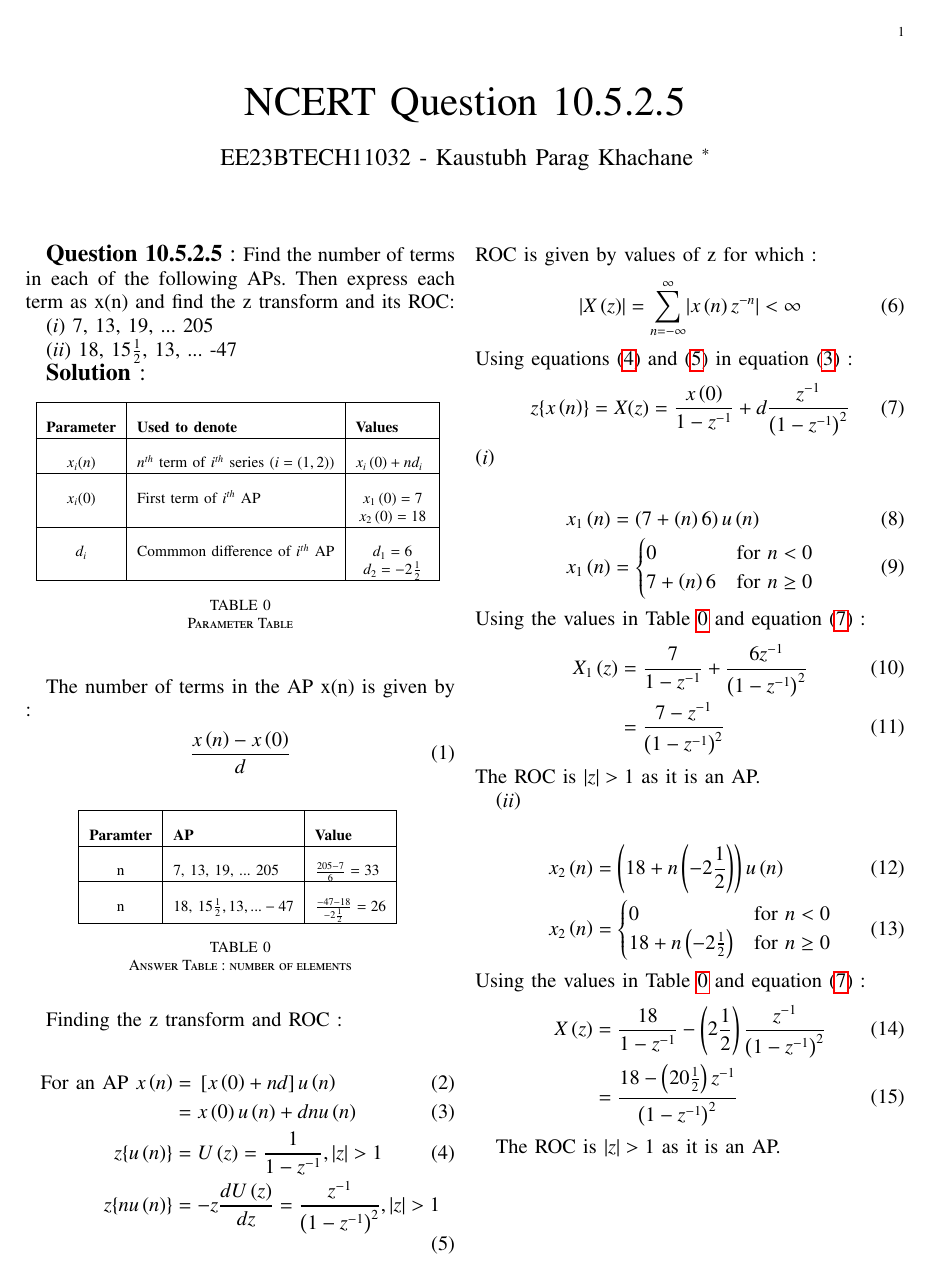
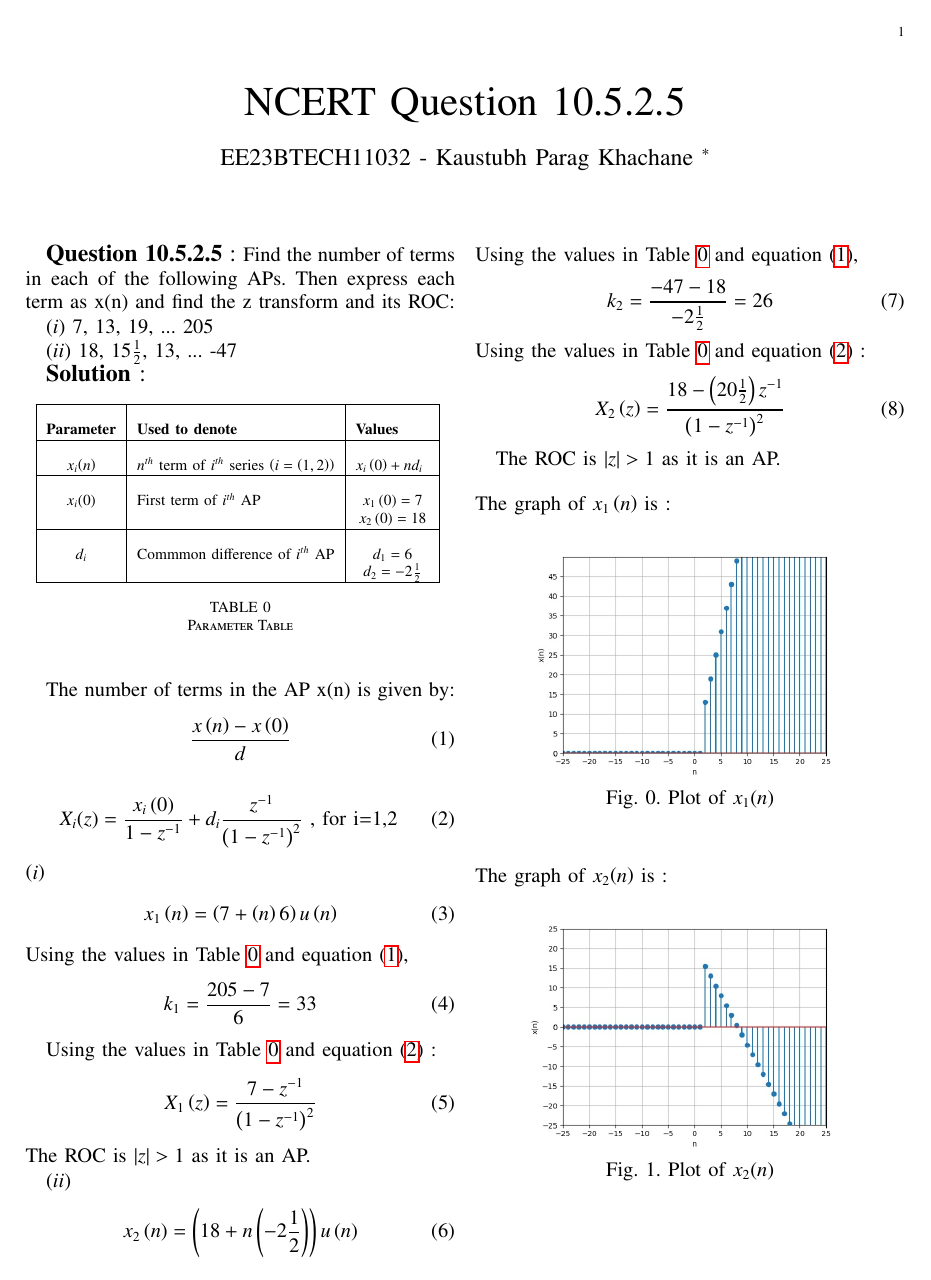
Before and after one commit to Kaustubh-32/EE1205-Assignments, a LaTeX problem sheet (Assignment1/ncert_10_5_2_5.tex, which reads Assignment1/tables/table2.tex): page 1 of 2 before the commit and the whole page after it. Compiled offline with pdfLaTeX.

Commit message:
first commit

```diff
--- a/Assignment1/ncert_10_5_2_5.tex
+++ b/Assignment1/ncert_10_5_2_5.tex
@@ -71,59 +71,42 @@
 \large\textbf{Solution} :\normalsize
 
 \input{tables/table1}
-The number of terms in the AP x(n) is given by :
+The number of terms in the AP x(n) is given by:
 \begin{align}  \label{eq:eq12}
     \frac{x\brak{n} - x\brak{0}}{d}
+    \end{align}
+\begin{align}
+    X_i(z) = \frac{x_i\brak{0}}{1 - z^{-1}} + d_i\frac{z^{-1}}{\brak{1-z^{-1}}^2} \text{ , for i=1,2} \label{eq:eq3}
+\end{align}
+\textbf{\brak{i}}
+\begin{align}
+x_{1}\brak{n} &= \brak{7 + \brak{n}6}u\brak{n}
+\end{align}
+Using the values in \tabref{table0} and equation \eqref{eq:eq12},
+\begin{align}
+    k_1 = \frac{205 - 7}{6} = 33
 \end{align}
 
-\input{tables/table2}
-
-Finding the z transform and ROC : \\
-\begin{align}
-\text{For an AP } x\brak{n} &= \sbrak{x\brak{0} + nd}u\brak{n}\\
-&=x\brak{0}u\brak{n} + dnu\brak{n}\label{eq:eq2}\\
-   z\{u\brak{n}\} &=  U\brak{z} = \frac{1}{1 - z^{-1}} , |z| > 1\label{eq:eq4}\\
-   z\{nu\brak{n}\} &= -z\frac{dU\brak{z}}{dz} = \frac{z^{-1}}{\brak{1-z^{-1}}^2},|z| > 1 \label{eq:eq5}
-\end{align}
-ROC is given by values of z for which :
-\begin{align}
-    \lvert X\brak{z}\rvert = \sum_{n = -\infty}^{\infty}\lvert x\brak{n}z^{-n}\rvert < \infty
-\end{align}
-Using equations \eqref{eq:eq4} and \eqref{eq:eq5} in equation \eqref{eq:eq2} :
-\begin{align}\label{eq:eq3}
-    z\{x\brak{n}\} = X(z) = \frac{x\brak{0}}{1 - z^{-1}} + d\frac{z^{-1}}{\brak{1-z^{-1}}^2}
-\end{align}
-\textbf{\brak{i}}
-
-\begin{align}
-x_{1}\brak{n} &= \brak{7 + \brak{n}6}u\brak{n}\\
-     x_{1}\brak{n} & = \begin{cases}
-        0 & \text{for } n < 0 \\
-        7 + \brak{n}6 & \text{for } n \geq 0
-    \end{cases}
-\end{align}
 Using the values in \tabref{table0} and equation \eqref{eq:eq3} :
 \begin{align}
-X_{1}\brak{z} &= \frac{7}{1 - z^{-1}} + \frac{6z^{-1}}{\brak{1 - z^{-1}}^2}\\
- &= \frac{7 - z^{-1}}{\brak{1-z^{-1}}^2}
+ X_1\brak{z} = \frac{7 - z^{-1}}{\brak{1-z^{-1}}^2}
  \end{align}
  The ROC is $|z|>1$ as it is an AP.
 
 \textbf{\brak{ii}}
-
 \begin{align}
-x_{2}\brak{n} &= \brak{18 + n\brak{-2\frac{1}{2}}}u\brak{n}\\
-     x_{2}\brak{n} & = \begin{cases}
-        0 & \text{for } n < 0 \\
-        18 + n\brak{-2\frac{1}{2}} & \text{for } n \geq 0
-    \end{cases}
+x_{2}\brak{n} &= \brak{18 + n\brak{-2\frac{1}{2}}}u\brak{n}
  \end{align}
+ Using the values in \tabref{table0} and equation \eqref{eq:eq12},
+\begin{align}
+    k_2 = \frac{-47 - 18}{-2\frac{1}{2}} = 26
+\end{align}
 Using the values in \tabref{table0} and equation \eqref{eq:eq3} :
 \begin{align}
- X\brak{z} &=  \frac{18}{1 - z^{-1}} - \brak{2\frac{1}{2}}\frac{z^{-1}}{\brak{1-z^{-1}}^2}\\
-&= \frac{18 - \brak{20\frac{1}{2}}z^{-1}}{\brak{1 - z^{-1}}^2}
+ X_2\brak{z} = \frac{18 - \brak{20\frac{1}{2}}z^{-1}}{\brak{1 - z^{-1}}^2}
 \end{align}
 
 The ROC is $|z|>1$ as it is an AP.
 
-\newpage
+\begin{figure}[!ht]
+\text{The graph of $x_1\brak{n}$ is :}
@@ -133,6 +113,6 @@ The graphs for x\brak{n} : \\
     \begin{center}
-    \includegraphics[width = 8cm]{Figure_1}\\
-    Fig. 0. Plot of x\brak{n} \\
+    \includegraphics[width = 7cm]{Figure_1}\\
+    Fig. 0. Plot of $x_1$\brak{n} \\
     \end{center}
 \end{figure}
 
@@ -140,7 +119,8 @@ The graphs for x\brak{n} : \\
 \begin{figure}[!ht]
+\text{The graph of $x_{2}$\brak{n} is :}
     \begin{center}
-    \includegraphics[width = 8cm]{Figure_2}\\
-    Fig. 1. Plot of x\brak{n} \\
+    \includegraphics[width = 7cm]{Figure_2}\\
+    Fig. 1. Plot of $x_2$\brak{n} \\
     \end{center}
 \end{figure}
 
--- a/Assignment1/tables/table2.tex
+++ /dev/null
@@ -1,16 +0,0 @@
-\begin{table}[ht] \label{table2}
-\centering
-\setlength{\extrarowheight}{10pt}
-\begin{tabular}{|c|l|l|}
- \hline
-  \textbf{Paramter} & \textbf{AP} & \textbf{Value} \\
- \hline
-n & 7, 13, 19, ... 205 & $\frac{205 - 7}{6} = 33$\\
- \hline
-n & 18, 15$\frac{1}{2}, 13, ... -47$ & $\frac{-47 - 18 }{-2\frac{1}{2}} = 26$\\
- \hline
-\end{tabular}
- \vspace{4mm}
- \caption{Answer Table : number of elements}
- \label{table1}
-\end{table}
```
Also changed, not shown: Assignment1/codes/graph1.py (+13 -0 lines), Assignment1/codes/graph2.py (deleted, +0 -14 lines), Assignment1/ncert_10_5_2_5.pdf, Assignment1/ncert_10_5_2_5.tex (4 more changed lines), 2 other files.
